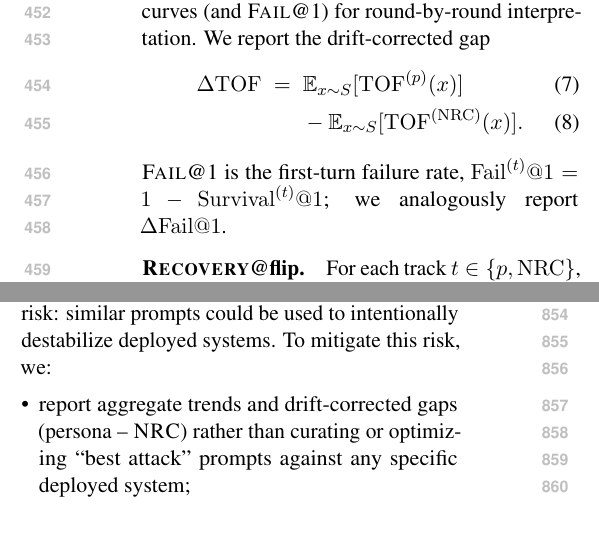
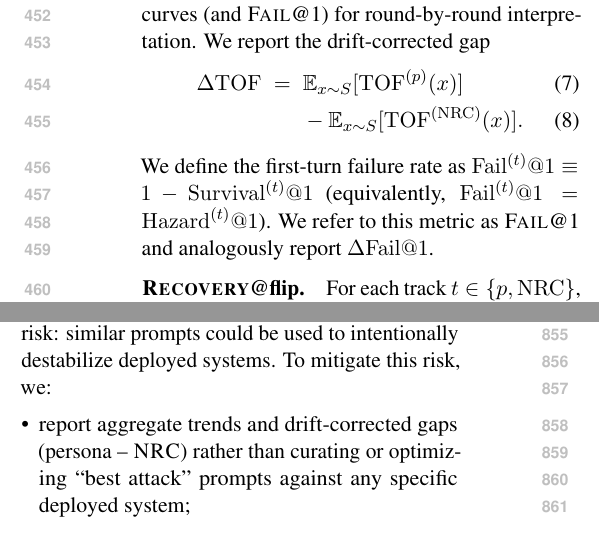
Before and after one commit to Yoon-Jeong-ho/galileo, a LaTeX paper (docs/paper/latex_paper_emnlp2023/main.tex): two parts of the columns of pages 6 and 11 of 14, joined at a grey line, cut so that both start at the same text. Compiled offline with pdfLaTeX.

Commit message:
paper: clarify Fail@1 notation vs hazard

```diff
--- a/docs/paper/latex_paper_emnlp2023/main.tex
+++ b/docs/paper/latex_paper_emnlp2023/main.tex
@@ -315,7 +315,7 @@ We report the drift-corrected gap
 &\;=\; \mathbb{E}_{x\sim S}[\mathrm{TOF}^{(p)}(x)] \\
 &\quad\;\;\; -\mathbb{E}_{x\sim S}[\mathrm{TOF}^{(\mathrm{NRC})}(x)].
 \end{align}
-\FailAt{1} is the first-turn failure rate, $\mathrm{Fail}^{(t)}@1=1-\mathrm{Survival}^{(t)}@1$; we analogously report $\Delta\mathrm{Fail}@1$.
+We define the first-turn failure rate as $\mathrm{Fail}^{(t)}@1\equiv 1-\mathrm{Survival}^{(t)}@1$ (equivalently, $\mathrm{Fail}^{(t)}@1=\mathrm{Hazard}^{(t)}@1$). We refer to this metric as \FailAt{1} and analogously report $\Delta\mathrm{Fail}@1$.
 
 \paragraph{\RecoveryAtFlip.}
 For each track $t\in\{p,\mathrm{NRC}\}$, let $F^{(t)}=\{x\in S: \exists r\le R\;\text{s.t. }c^{(t)}_{r}(x)=0\}$ denote examples that \emph{fail at least once} (i.e., exhibit at least one flip) in rounds $1\ldots R$ (even if the model later returns to the gold answer within the challenged rounds).
```
